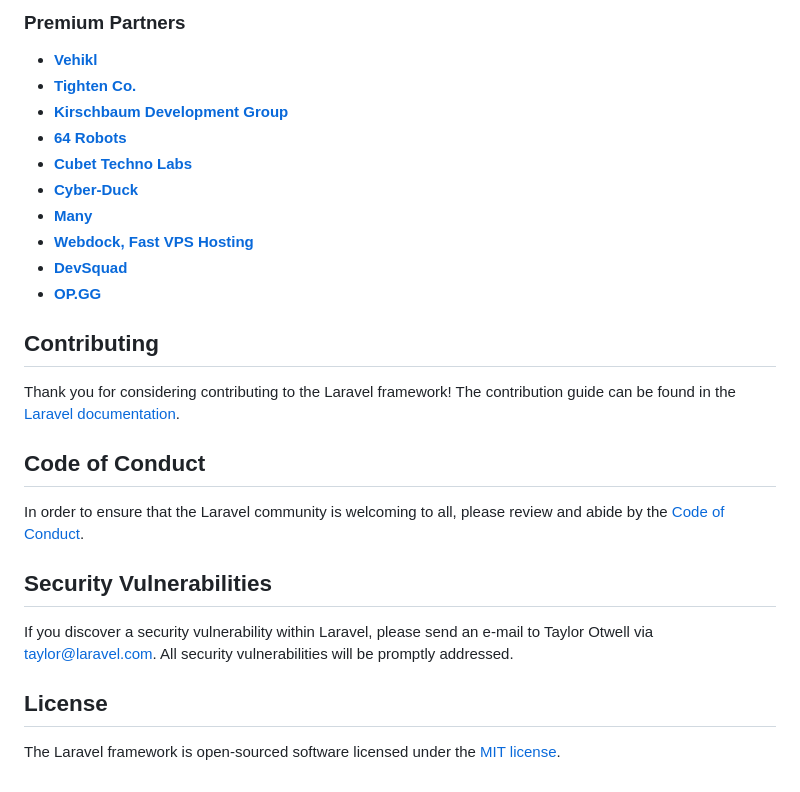
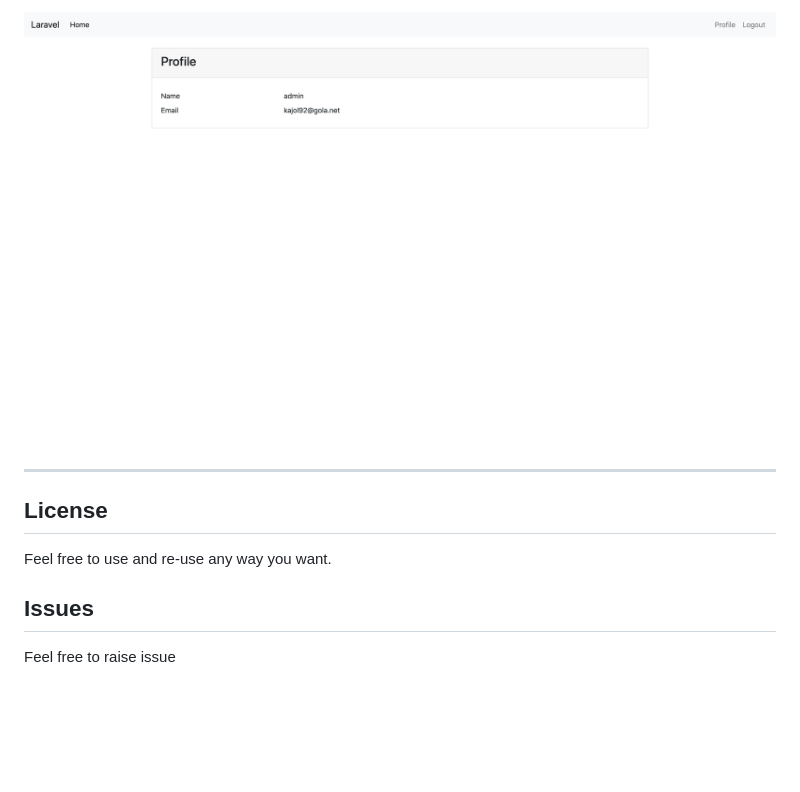
Before and after one commit to Swapkumbhar31/laravel-angular-jwt-auth, a Markdown page: README.md, the part around the change printed below. Rendered like a GitHub page; pictures changed too: screenshots/screencapture-4.png (added); blank space fills up the shorter version.

```diff
--- a/README.md
+++ b/README.md
@@ -33,29 +32,13 @@ We would like to extend our thanks to the following sponsors for funding Laravel
 
-### Premium Partners
+![Profile Page](/screenshots/screencapture-4.png?raw=true "Screenshot Four")
 
-- **[Vehikl](https://vehikl.com/)**
-- **[Tighten Co.](https://tighten.co)**
-- **[Kirschbaum Development Group](https://kirschbaumdevelopment.com)**
-- **[64 Robots](https://64robots.com)**
-- **[Cubet Techno Labs](https://cubettech.com)**
-- **[Cyber-Duck](https://cyber-duck.co.uk)**
-- **[Many](https://www.many.co.uk)**
-- **[Webdock, Fast VPS Hosting](https://www.webdock.io/en)**
-- **[DevSquad](https://devsquad.com)**
-- **[OP.GG](https://op.gg)**
 
-## Contributing
-
-Thank you for considering contributing to the Laravel framework! The contribution guide can be found in the [Laravel documentation](https://laravel.com/docs/contributions).
-
-## Code of Conduct
-
-In order to ensure that the Laravel community is welcoming to all, please review and abide by the [Code of Conduct](https://laravel.com/docs/contributions#code-of-conduct).
-
-## Security Vulnerabilities
-
-If you discover a security vulnerability within Laravel, please send an e-mail to Taylor Otwell via [taylor@laravel.com](mailto:taylor@laravel.com). All security vulnerabilities will be promptly addressed.
+- - - - -
 
 ## License
 
-The Laravel framework is open-sourced software licensed under the [MIT license](https://opensource.org/licenses/MIT).
+Feel free to use and re-use any way you want.
+
+## Issues
+
+Feel free to raise issue
```
Also changed, not shown: other parts of README.md (+20 -21 lines), screenshots/screencapture-1.png (added), screenshots/screencapture-2.png (added), screenshots/screencapture-3.png (added).
